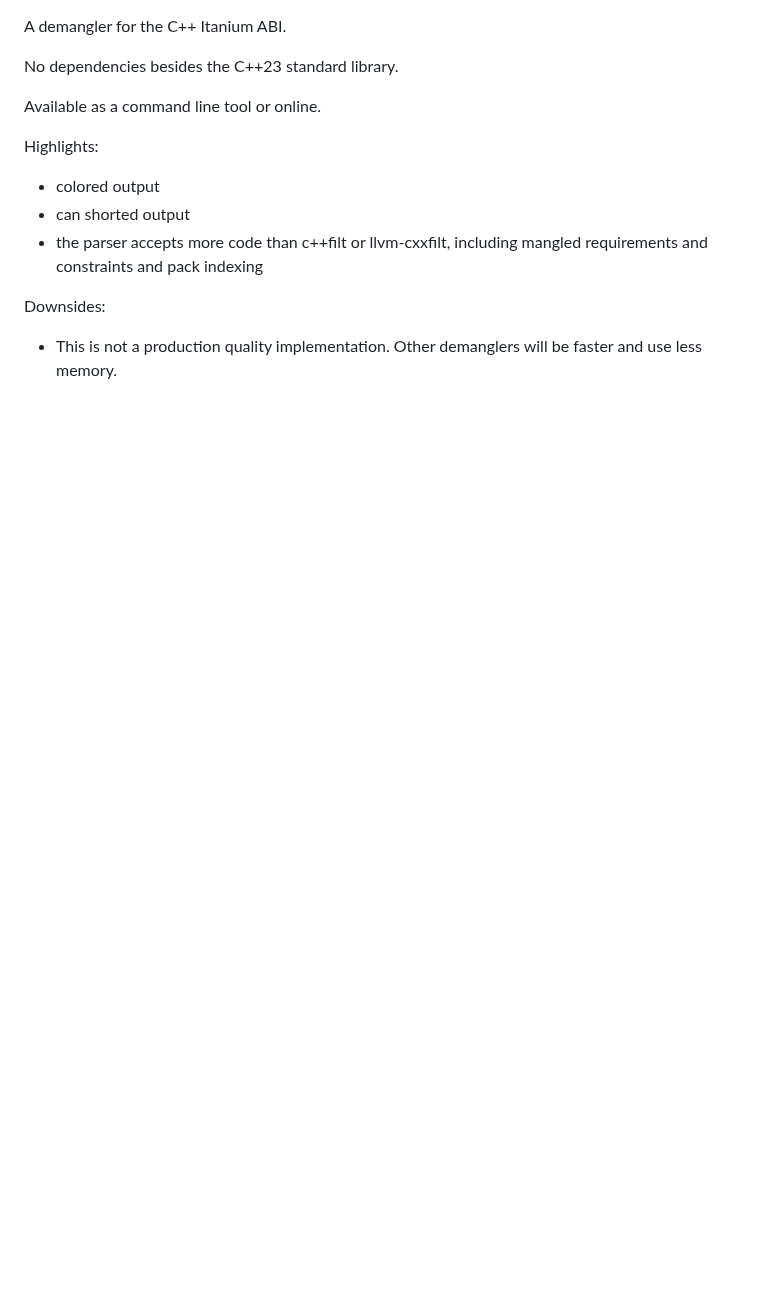
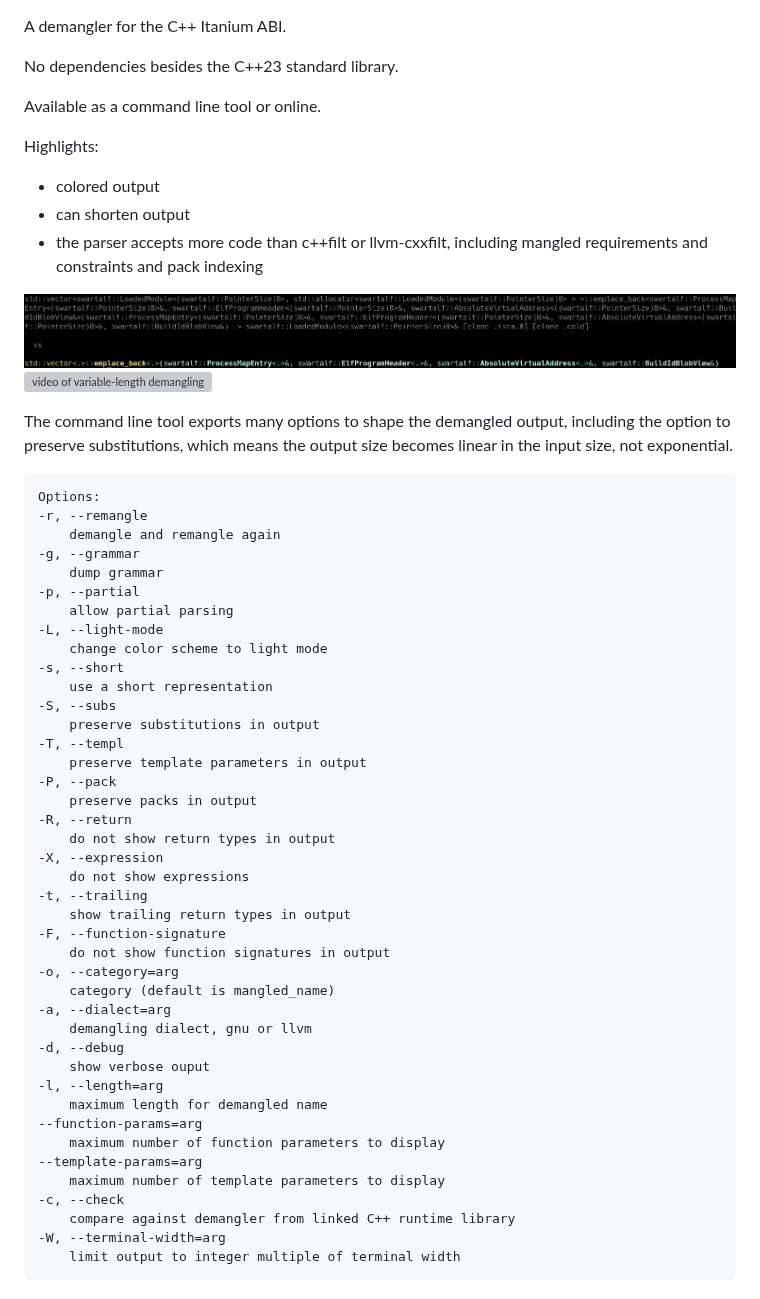
Before and after one commit to core-explorer/itanium-demangler, a Markdown page: README.md, the part around the change. GitHub-like rendering; pictures changed too: images/compare_output.png (added); blank space fills up the shorter version; grey boxes are pictures that could not be loaded.

Commit message:
video in readme
what a weird workaround

add image in addition to video

add command line options to readme

````diff
--- a/README.md
+++ b/README.md
@@ -6,8 +6,54 @@ Available as a command line tool or online.
 
 Highlights:
 - colored output
-- can shorted output
+- can shorten output
 - the parser accepts more code than c++filt or llvm-cxxfilt, including mangled requirements and constraints and pack indexing
 
-Downsides:
-- This is not a production quality implementation. Other demanglers will be faster and use less memory.
+![comparison of demangler output](images/compare_output.png)
+![video of variable-length demangling](https://github.com/user-attachments/assets/2ac3629a-e04d-48ad-b3f3-c61686abf632)
+
+The command line tool exports many options to shape the demangled output, including the option to preserve substitutions, which means the output size becomes linear in the input size, not exponential.
+
+```
+Options:
+-r, --remangle
+    demangle and remangle again
+-g, --grammar
+    dump grammar
+-p, --partial
+    allow partial parsing
+-L, --light-mode
+    change color scheme to light mode
+-s, --short
+    use a short representation
+-S, --subs
+    preserve substitutions in output
+-T, --templ
+    preserve template parameters in output
+-P, --pack
+    preserve packs in output
+-R, --return
+    do not show return types in output
+-X, --expression
+    do not show expressions
+-t, --trailing
+    show trailing return types in output
+-F, --function-signature
+    do not show function signatures in output
+-o, --category=arg
+    category (default is mangled_name)
+-a, --dialect=arg
+    demangling dialect, gnu or llvm
+-d, --debug
+    show verbose ouput
+-l, --length=arg
+    maximum length for demangled name
+--function-params=arg
+    maximum number of function parameters to display
+--template-params=arg
+    maximum number of template parameters to display
+-c, --check
+    compare against demangler from linked C++ runtime library
+-W, --terminal-width=arg
+    limit output to integer multiple of terminal width
+```
````
Also changed, not shown: 1 other file.
